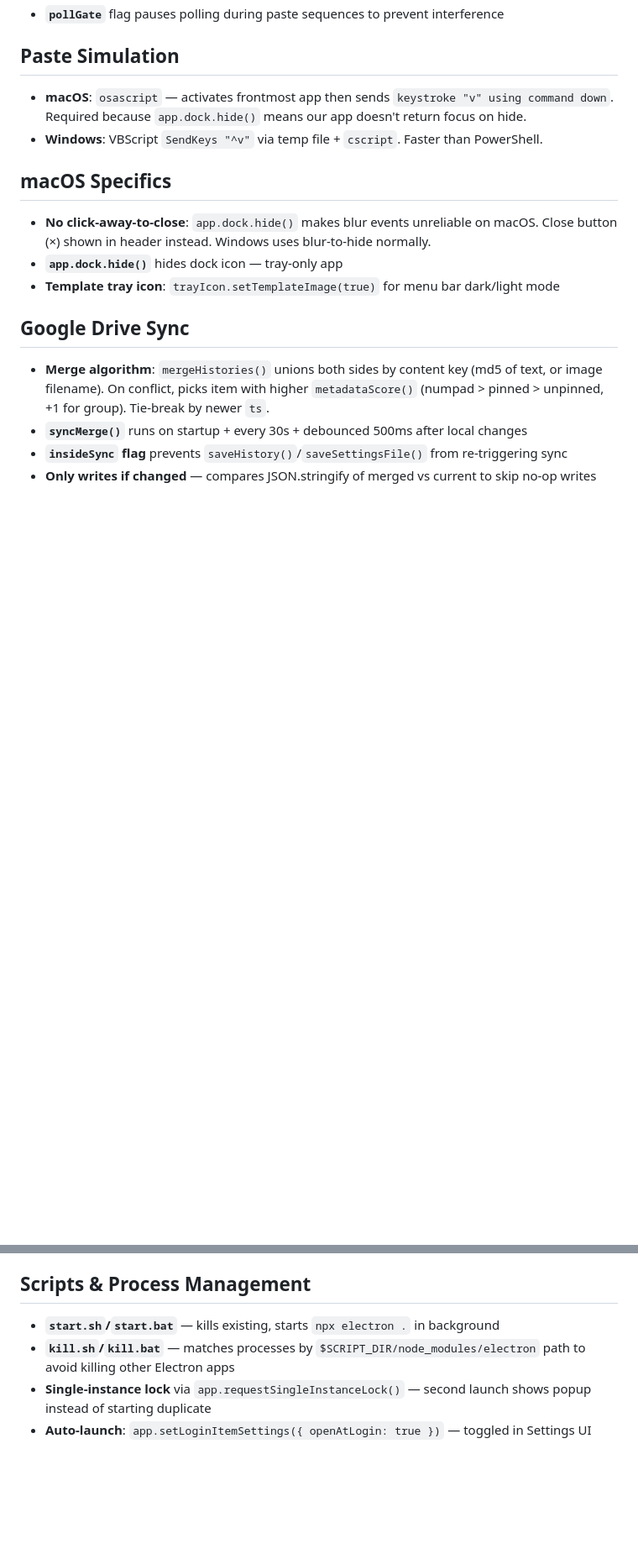
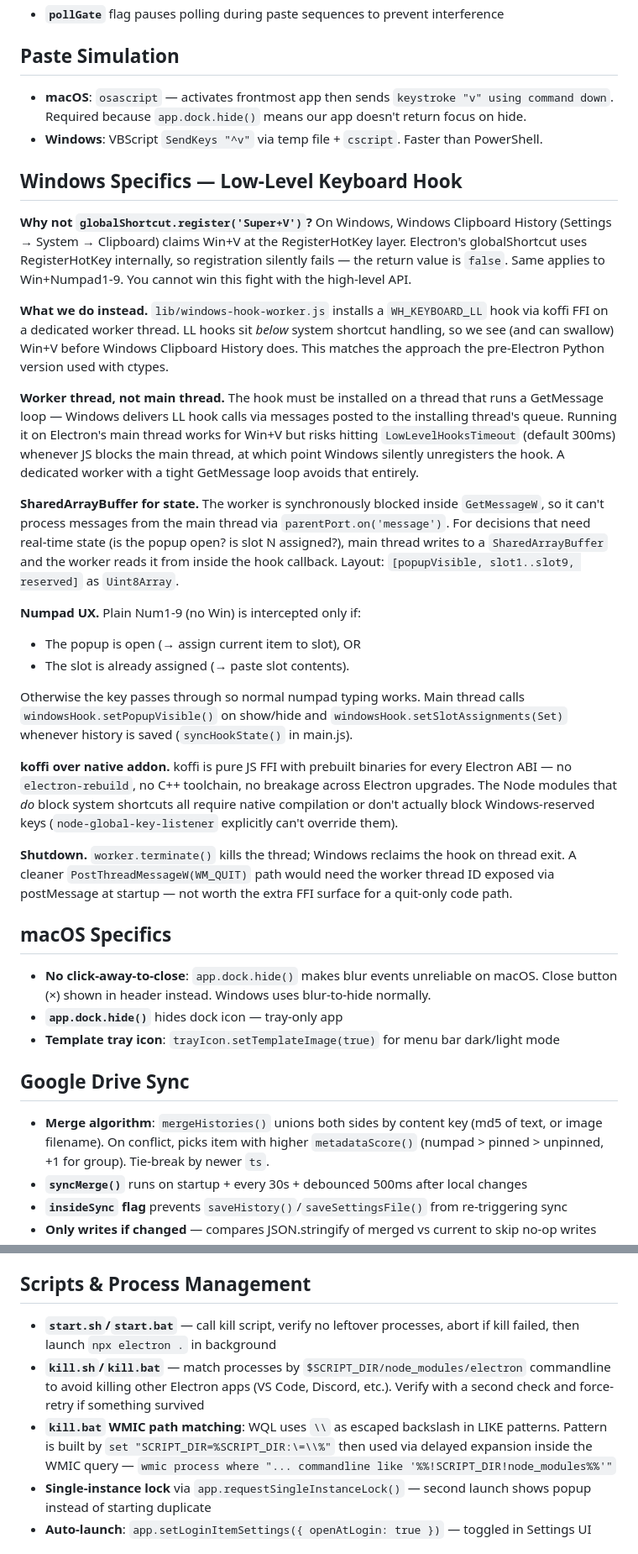
Before and after one commit to tobq/clipboard-tray, a Markdown page: CLAUDE.md, 2 parts joined by grey strips. Shown at 84% size. Drawn GitHub-style; blank space fills up the shorter version.

Commit message:
Document Windows hook architecture + script kill semantics
Adds a "Windows Specifics — Low-Level Keyboard Hook" section explaining:
- Why globalShortcut.register('Super+V') can't be used
- Why the hook runs on a worker thread vs main thread
- Why SharedArrayBuffer is used for state sharing (worker is blocked
  in GetMessageW and can't process postMessage)
- Why koffi over native addons (no electron-rebuild, ABI-stable)
- Numpad UX: plain Num1-9 intercept conditions
- Clean shutdown via worker.terminate()

Updates Scripts & Process Management with WMIC WQL path matching
details and the kill-verify + force-retry pattern.

```diff
--- a/CLAUDE.md
+++ b/CLAUDE.md
@@ -28,6 +28,26 @@
 - **macOS**: `osascript` — activates frontmost app then sends `keystroke "v" using command down`. Required because `app.dock.hide()` means our app doesn't return focus on hide.
 - **Windows**: VBScript `SendKeys "^v"` via temp file + `cscript`. Faster than PowerShell.
 
+## Windows Specifics — Low-Level Keyboard Hook
+
+**Why not `globalShortcut.register('Super+V')`?** On Windows, Windows Clipboard History (Settings → System → Clipboard) claims Win+V at the RegisterHotKey layer. Electron's globalShortcut uses RegisterHotKey internally, so registration silently fails — the return value is `false`. Same applies to Win+Numpad1-9. You cannot win this fight with the high-level API.
+
+**What we do instead.** `lib/windows-hook-worker.js` installs a `WH_KEYBOARD_LL` hook via koffi FFI on a dedicated worker thread. LL hooks sit *below* system shortcut handling, so we see (and can swallow) Win+V before Windows Clipboard History does. This matches the approach the pre-Electron Python version used with ctypes.
+
+**Worker thread, not main thread.** The hook must be installed on a thread that runs a GetMessage loop — Windows delivers LL hook calls via messages posted to the installing thread's queue. Running it on Electron's main thread works for Win+V but risks hitting `LowLevelHooksTimeout` (default 300ms) whenever JS blocks the main thread, at which point Windows silently unregisters the hook. A dedicated worker with a tight GetMessage loop avoids that entirely.
+
+**SharedArrayBuffer for state.** The worker is synchronously blocked inside `GetMessageW`, so it can't process messages from the main thread via `parentPort.on('message')`. For decisions that need real-time state (is the popup open? is slot N assigned?), main thread writes to a `SharedArrayBuffer` and the worker reads it from inside the hook callback. Layout: `[popupVisible, slot1..slot9, reserved]` as `Uint8Array`.
+
+**Numpad UX.** Plain Num1-9 (no Win) is intercepted only if:
+- The popup is open (→ assign current item to slot), OR
+- The slot is already assigned (→ paste slot contents).
+
+Otherwise the key passes through so normal numpad typing works. Main thread calls `windowsHook.setPopupVisible()` on show/hide and `windowsHook.setSlotAssignments(Set)` whenever history is saved (`syncHookState()` in main.js).
+
+**koffi over native addon.** koffi is pure JS FFI with prebuilt binaries for every Electron ABI — no `electron-rebuild`, no C++ toolchain, no breakage across Electron upgrades. The Node modules that *do* block system shortcuts all require native compilation or don't actually block Windows-reserved keys (`node-global-key-listener` explicitly can't override them).
+
+**Shutdown.** `worker.terminate()` kills the thread; Windows reclaims the hook on thread exit. A cleaner `PostThreadMessageW(WM_QUIT)` path would need the worker thread ID exposed via postMessage at startup — not worth the extra FFI surface for a quit-only code path.
+
 ## macOS Specifics
 
 - **No click-away-to-close**: `app.dock.hide()` makes blur events unreliable on macOS. Close button (×) shown in header instead. Windows uses blur-to-hide normally.
@@ -47,8 +67,9 @@
 
 ## Scripts & Process Management
 
-- **`start.sh`/`start.bat`** — kills existing, starts `npx electron .` in background
-- **`kill.sh`/`kill.bat`** — matches processes by `$SCRIPT_DIR/node_modules/electron` path to avoid killing other Electron apps
+- **`start.sh`/`start.bat`** — call kill script, verify no leftover processes, abort if kill failed, then launch `npx electron .` in background
+- **`kill.sh`/`kill.bat`** — match processes by `$SCRIPT_DIR/node_modules/electron` commandline to avoid killing other Electron apps (VS Code, Discord, etc.). Verify with a second check and force-retry if something survived
+- **`kill.bat` WMIC path matching**: WQL uses `\\` as escaped backslash in LIKE patterns. Pattern is built by `set "SCRIPT_DIR=%SCRIPT_DIR:\=\\%"` then used via delayed expansion inside the WMIC query — `wmic process where "... commandline like '%%!SCRIPT_DIR!node_modules%%'"`
 - **Single-instance lock** via `app.requestSingleInstanceLock()` — second launch shows popup instead of starting duplicate
 - **Auto-launch**: `app.setLoginItemSettings({ openAtLogin: true })` — toggled in Settings UI
 
```
